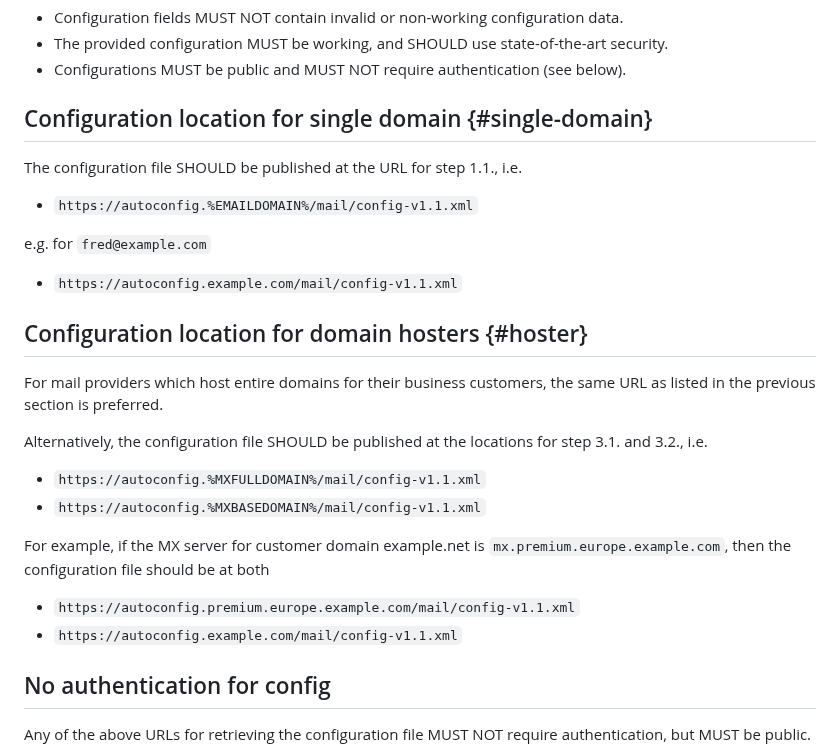
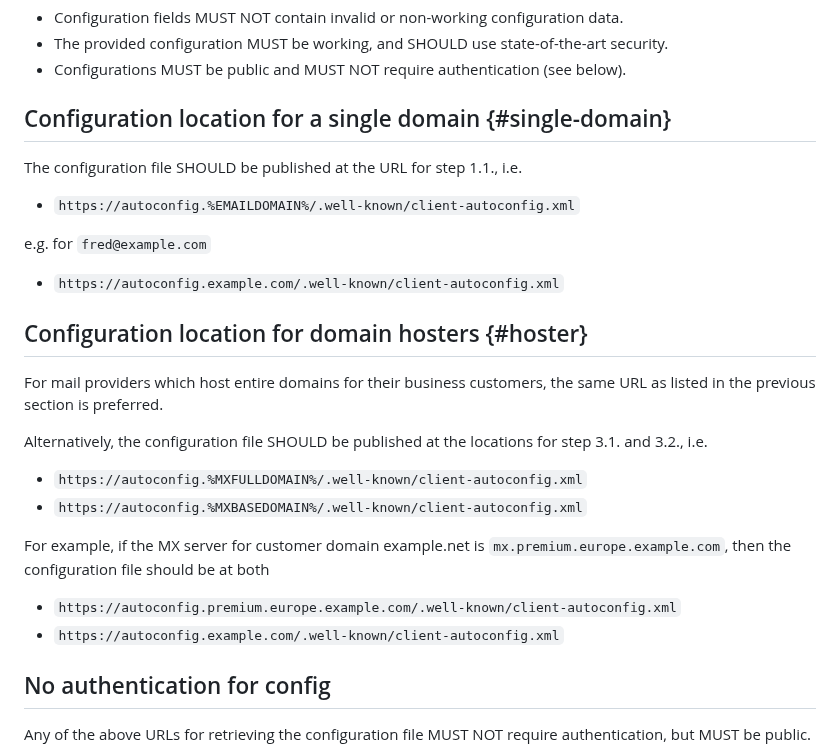
Before and after one commit to benbucksch/autoconfig-spec, a Markdown page: draft-ietf-mailmaint-autoconfig.md, the part around one of its changes. GitHub-like rendering.

```diff
--- a/draft-ietf-mailmaint-autoconfig.md
+++ b/draft-ietf-mailmaint-autoconfig.md
@@ -1085,16 +1105,16 @@ definitions in this specification.
 * Configurations MUST be public and MUST NOT require
   authentication (see below).
 
-## Configuration location for single domain {#single-domain}
+## Configuration location for a single domain {#single-domain}
 
 The configuration file SHOULD be published at the URL for
 step 1.1., i.e.
 
-* `https://autoconfig.%EMAILDOMAIN%/mail/config-v1.1.xml`
+* `https://autoconfig.%EMAILDOMAIN%/.well-known/client-autoconfig.xml`
 
 e.g. for `fred@example.com`
 
-* `https://autoconfig.example.com/mail/config-v1.1.xml`
+* `https://autoconfig.example.com/.well-known/client-autoconfig.xml`
 
 ## Configuration location for domain hosters {#hoster}
 
@@ -1105,14 +1125,14 @@ preferred.
 Alternatively, the configuration file SHOULD be published at
 the locations for step 3.1. and 3.2., i.e.
 
-* `https://autoconfig.%MXFULLDOMAIN%/mail/config-v1.1.xml`
-* `https://autoconfig.%MXBASEDOMAIN%/mail/config-v1.1.xml`
+* `https://autoconfig.%MXFULLDOMAIN%/.well-known/client-autoconfig.xml`
+* `https://autoconfig.%MXBASEDOMAIN%/.well-known/client-autoconfig.xml`
 
 For example, if the MX server for customer domain example.net is
 `mx.premium.europe.example.com`, then the configuration file should be at both
 
-* `https://autoconfig.premium.europe.example.com/mail/config-v1.1.xml`
-* `https://autoconfig.example.com/mail/config-v1.1.xml`
+* `https://autoconfig.premium.europe.example.com/.well-known/client-autoconfig.xml`
+* `https://autoconfig.example.com/.well-known/client-autoconfig.xml`
 
 ## No authentication for config
 
```
Also changed, not shown: other parts of draft-ietf-mailmaint-autoconfig.md (+34 -14 lines).
